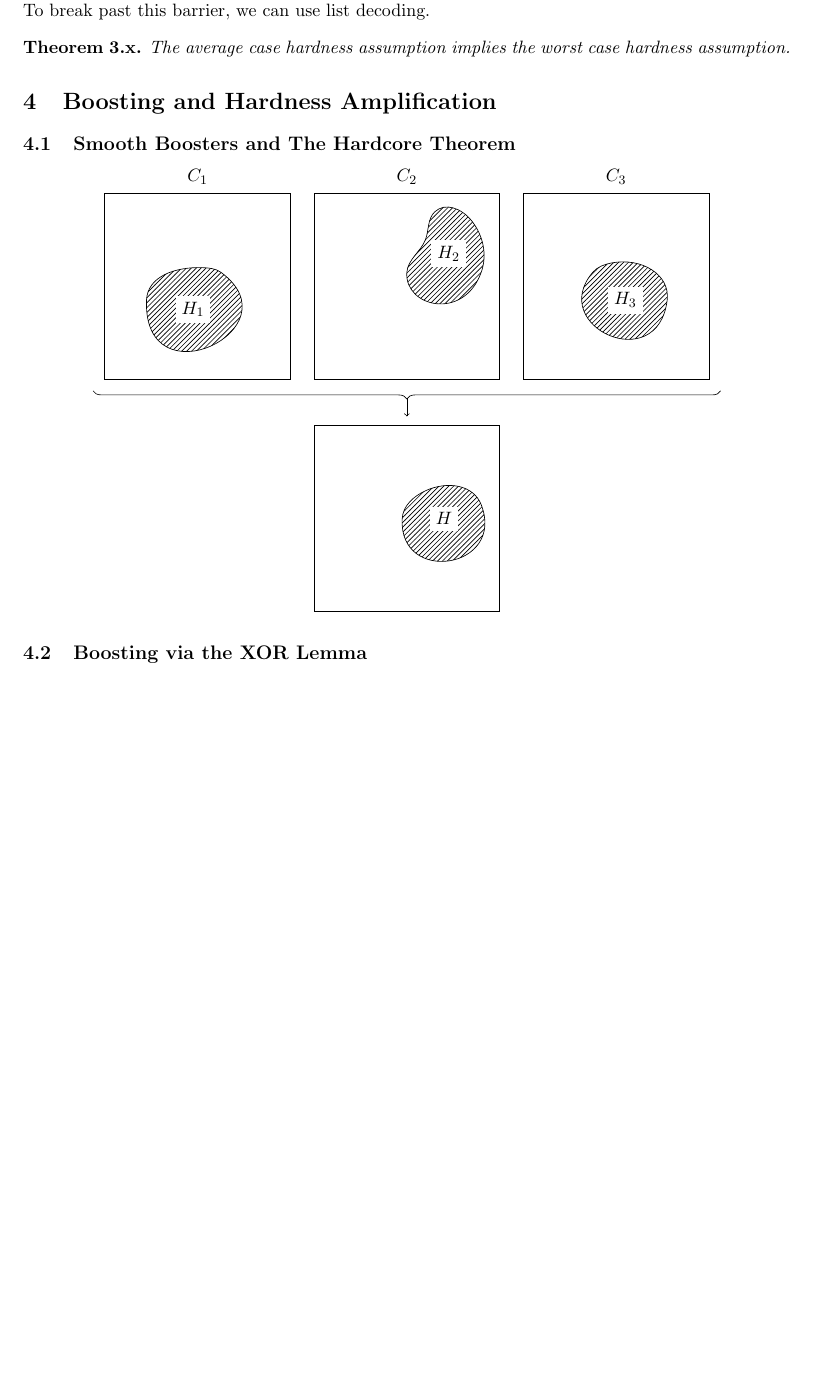
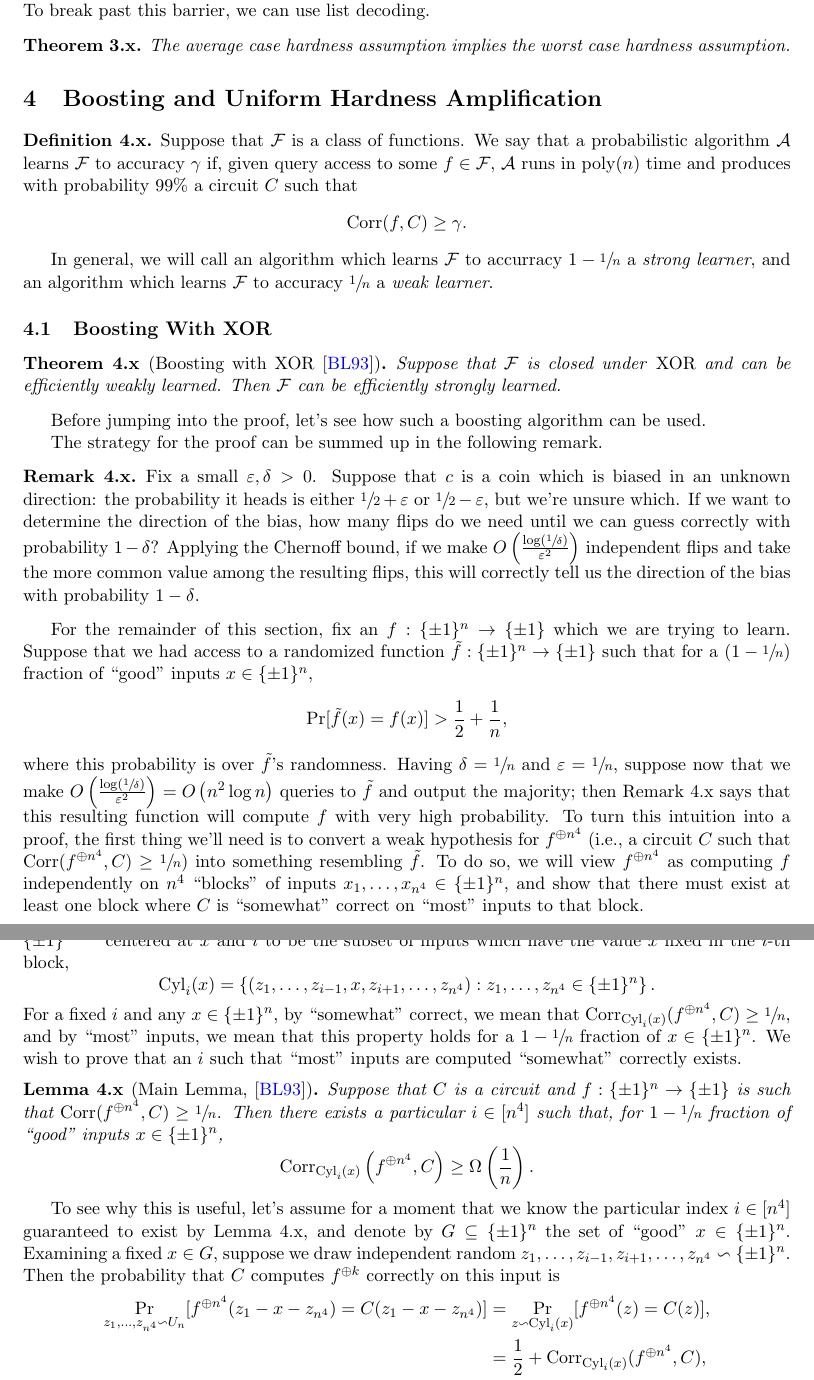
Before and after one commit to AddisonPrairie/CS-250-Final-Project, a LaTeX document (doc.tex, which reads preamble.sty): part of page 10 of 10 before the commit and two parts of pages 10 and 11 of 12 after it, the two joined at a grey line, cut so that both start at the same text, the shorter picture padded with empty space. Compiled offline with pdfLaTeX.

Commit message:
add boosting section

```diff
--- a/doc.tex
+++ b/doc.tex
@@ -415,44 +406,59 @@ Note that in our analysis in Theorem 3.?, we could amplify the hardness of the a
 
 
 
-\section{Boosting and Hardness Amplification}
-
-\subsection{Smooth Boosters and The Hardcore Theorem}
-
-\begin{center}
-    \begin{tikzpicture}
-        \path[draw] (-6.5, -2) rectangle (-2.5, 2);
-        \path[draw,use Hobby shortcut,closed=true, pattern=north east lines]
-        (-4,.3) .. (-4.4,.4) .. (-5.6, -.3);
-        \node[fill=white] at (-4.6, -.5) {$H_1$};
-        \node[] at (-4.5, 2.35) {$C_1$};
+\section{Boosting and Uniform Hardness Amplification}
 
 
-        \path[draw] (-2, -2) rectangle (2, 2);
-        \path[draw,use Hobby shortcut,closed=true, pattern=north east lines]
-        (0,.3) .. (.4,1) .. (.6,1.6) .. (1.4,1.4) .. (1.6, .3);
-        \node[fill=white] at (.9, .7) {$H_2$};
-        \node[] at (0, 2.35) {$C_2$};
+\begin{definition}{4.x}
+    Suppose that $\cF$ is a class of functions. We say that a probabilistic algorithm $\cA$ learns $\cF$ to accuracy $\gamma$ if, given query access to some $f \in \cF$, $\cA$ runs in $\poly(n)$ time and produces with probability $99\%$ a circuit $C$ such that
+    \begin{equation*}
+        \Corr(f, C) \geq \gamma.
+    \end{equation*}
+\end{definition}
 
-        \path[draw] (2.5, -2) rectangle (6.5, 2);
-        \path[draw,use Hobby shortcut,closed=true, pattern=north east lines]
-        (4,.3) .. (4.4,.5) .. (5.6, -.3);
-        \node[fill=white] at (4.7, -.3) {$H_3$};
-        \node[] at (4.5, 2.35) {$C_3$};
 
-        \draw[decorate, decoration={brace,amplitude=5pt, mirror}]
-        (-6.75, -2.25) -- (6.75, -2.25) node[midway, yshift=-.5cm]{};
-
-        \draw[->] (0, -2.4) -- (0, -2.8);
-
-        \path[draw] (-2, -7) rectangle (2, -3);
-        \path[draw,use Hobby shortcut,closed=true, pattern=north east lines]
-        (-.1,-5) .. (.4,-4.4) .. (1.6, -4.7);
-        \node[fill=white] at (.8, -5) {$H$};
-    \end{tikzpicture}
-\end{center}
-
-\subsection{Boosting via the XOR Lemma}
+In general, we will call an algorithm which learns $\cF$ to accurracy $1 - \sfrac{1}{n}$ a \emph{strong learner}, and an algorithm which learns $\cF$ to accuracy $\sfrac{1}{n}$ a \emph{weak learner}.
 
 
 
+\subsection{Boosting With XOR}
+
+
+
+
+
+\begin{theorem}{4.x}[Boosting with XOR \cite{BonehLipton}]
+    Suppose that $\cF$ is closed under \XOR{} and can be efficiently weakly learned. Then $\cF$ can be efficiently strongly learned.
+\end{theorem}
+
+Before jumping into the proof, let's see how such a boosting algorithm can be used.
+
+The strategy for the proof can be summed up in the following remark.
+
+\begin{remark}{4.x}
+    Fix a small $\eps, \delta > 0$. Suppose that $c$ is a coin which is biased in an unknown direction: the probability it heads is either $\sfrac{1}{2} + \eps$ or $\sfrac{1}{2} - \eps$, but we're unsure which. If we want to determine the direction of the bias, how many flips do we need until we can guess correctly with probability $1 - \delta$? Applying the Chernoff bound, if we make $O\left(\frac{\log \left(\sfrac{1}{\delta}\right)}{\eps^2}\right)$ independent flips and take the more common value among the resulting flips, this will correctly tell us the direction of the bias with probability $1 - \delta$.
+\end{remark}
+
+For the remainder of this section, fix an $f : \pmon \rightarrow \pmo$ which we are trying to learn. Suppose that we had access to a randomized function $\tilde{f} : \pmon \rightarrow \pmo$ such that for a $(1 - \sfrac{1}{n})$ fraction of ``good'' inputs $x \in \pmon$,
+\begin{equation*}
+    \Pr[\tilde{f}(x) = f(x)] > \frac{1}{2} + \frac{1}{n},
+\end{equation*}
+where this probability is over $\tilde{f}$'s randomness. Having $\delta = \sfrac{1}{n}$ and $\eps = \sfrac{1}{n}$, suppose now that we make $O\left(\frac{\log (\sfrac{1}{\delta})}{\eps^2}\right) = O\left(n^2 \log n\right)$ queries to $\tilde{f}$ and output the majority; then Remark 4.x says that this resulting function will compute $f$ with very high probability. To turn this intuition into a proof, the first thing we'll need is to convert a weak hypothesis for $f^{\oplus n^4}$ (i.e., a circuit $C$ such that $\Corr(f^{\oplus n^4}, C) \geq \sfrac{1}{n}$) into something resembling $\tilde{f}$. To do so, we will view $f^{\oplus n^4}$ as computing $f$ independently on $n^4$ ``blocks'' of inputs $x_1, \ldots, x_{n^4} \in \pmon$, and show that there must exist at least one block where $C$ is ``somewhat'' correct on ``most'' inputs to that block.
+
+More concretely, suppose that $i \in [n^4]$ and $x \in \pmon$. We will define the cylinder $\Cyl_i(x) \subseteq \pmo^{n \times n^4}$ centered at $x$ and $i$ to be the subset of inputs which have the value $x$ fixed in the $i$-th block,
+\begin{equation*}
+    \Cyl_i(x) = \left\{(z_1, \ldots, z_{i - 1}, x, z_{i + 1}, \ldots, z_{n^4}) : z_1, \ldots, z_{n^4} \in \pmon\right\}.
+\end{equation*}
+For a fixed $i$ and any $x \in \pmon$, by ``somewhat'' correct, we mean that $\Corr_{\Cyl_i(x)}(f^{\oplus n^4}, C) \geq \sfrac{1}{n}$, and by ``most'' inputs, we mean that this property holds for a $1 - \sfrac{1}{n}$ fraction of $x \in \pmon$. We wish to prove that an $i$ such that ``most'' inputs are computed ``somewhat'' correctly exists.
+
+\begin{lemma}{4.x}[Main Lemma, \cite{BonehLipton}]
+    Suppose that $C$ is a circuit and $f : \pmon \rightarrow \pmo$ is such that $\Corr(f^{\oplus n^4}, C) \geq \sfrac{1}{n}$. Then there exists a particular $i \in [n^4]$ such that, for $1 - \sfrac{1}{n}$ fraction of ``good'' inputs $x \in \pmon$,
+    \begin{equation*}
+        \Corr_{\Cyl_i(x)}\left(f^{\oplus n^4}, C\right) \geq \Omega\left(\frac{1}{n}\right).
+    \end{equation*}
+\end{lemma}
+
+To see why this is useful, let's assume for a moment that we know the particular index $i \in [n^4]$ guaranteed to exist by Lemma 4.x, and denote by $G \subseteq \pmon$ the set of ``good'' $x \in \pmon$. Examining a fixed $x \in G$, suppose we draw independent random $z_1, \ldots, z_{i - 1}, z_{i + 1}, \ldots, z_{n^4} \backsim \pmon$. Then the probability that $C$ computes $f^{\oplus k}$ correctly on this input is
+\begin{align*}
+    \Pr_{z_1, \ldots, z_{n^4} \backsim U_n}[f^{\oplus n^4}(z_1 - x - z_{n^4}) = C(z_1 - x - z_{n^4})] & = \Pr_{z \backsim \Cyl_i(x)}[f^{\oplus n^4}(z) = C(z)], \\ & = \frac{1}{2} + \Corr_{\Cyl_i(x)}(f^{\oplus n^4}, C), \\ & \geq \frac{1}{2} + \Omega\left(\frac{1}{n}\right).
+\end{align*}
--- a/preamble.sty
+++ b/preamble.sty
@@ -55,6 +55,7 @@
  \begin{factx}}
 {\end{factx}}
 
+\theoremstyle{definition}
 \newtheorem{remarkx}{Remark}
 \newenvironment{remark}[1]
 {\renewcommand\theremarkx{#1}
@@ -108,9 +109,14 @@
 \newcommand{\LDec}{{\textup{LDec}}}
 \newcommand{\LCor}{{\textup{LCor}}}
 \newcommand{\cS}{\mathcal{S}}
+\newcommand{\cF}{\mathcal{F}}
+\newcommand{\XOR}{\textup{XOR}}
+\newcommand{\cA}{\mathcal{A}}
+\newcommand{\Cyl}{\textup{Cyl}}
 
 
 \newcommand{\E}{\mathop{\mathbb{E}}}
+\newcommand{\Maj}{\mathop{\textup{Maj}}}
 \newcommand{\eps}{\varepsilon}
 \newcommand{\N}{\mathbb{N}}
 \newcommand{\Z}{\mathbb{Z}}
```
Also changed, not shown: extra.txt (+35 -0 lines), references.bib (added, +24 -0 lines), refs.bib (deleted), doc.tex (49 more changed lines).
